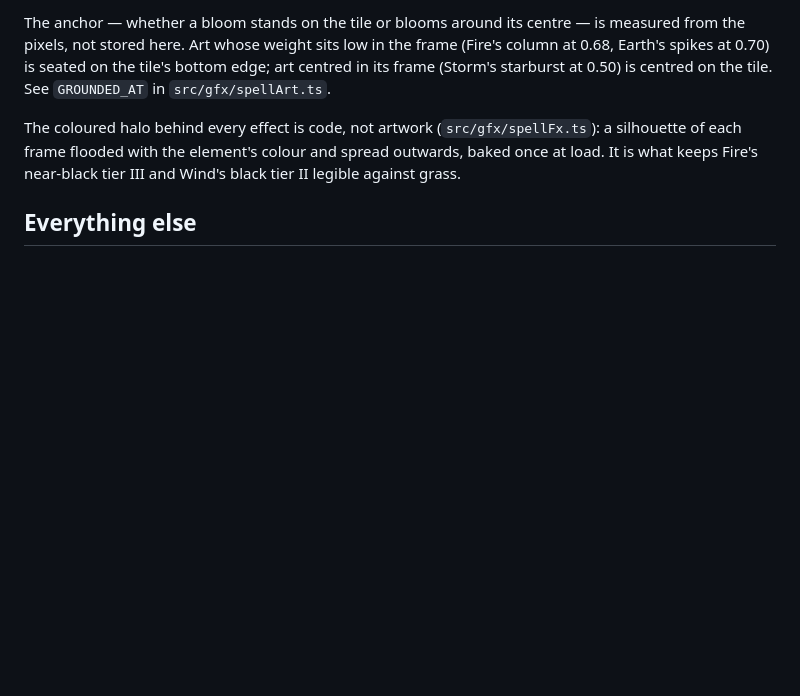
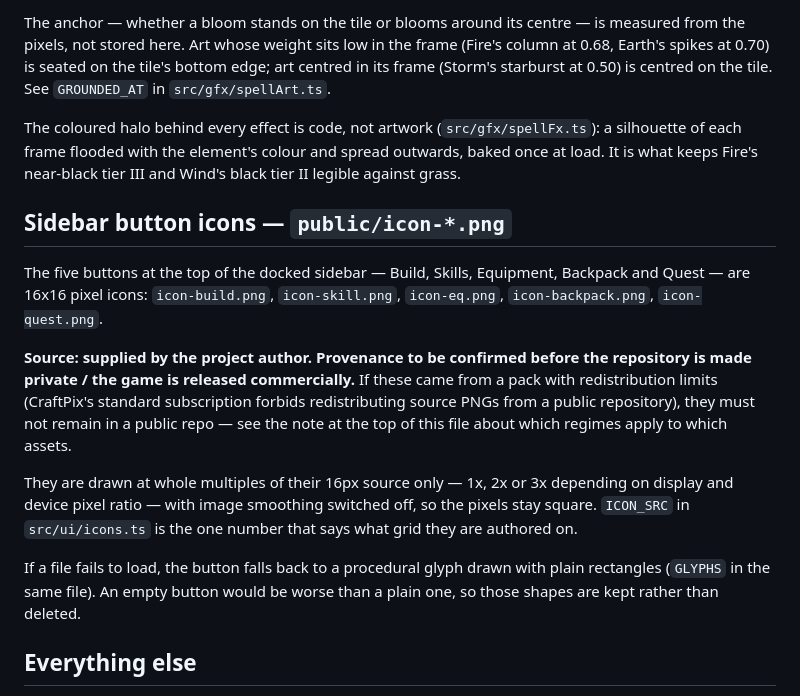
Before and after one commit to apkamapka/bone-isle, a Markdown page: CREDITS.md, the part around the change. Drawn GitHub-style; blank space fills up the shorter version.

```diff
--- a/CREDITS.md
+++ b/CREDITS.md
@@ -1071,6 +1071,28 @@ The coloured halo behind every effect is code, not artwork
 colour and spread outwards, baked once at load. It is what keeps Fire's
 near-black tier III and Wind's black tier II legible against grass.
 
+## Sidebar button icons — `public/icon-*.png`
+
+The five buttons at the top of the docked sidebar — Build, Skills, Equipment,
+Backpack and Quest — are 16x16 pixel icons: `icon-build.png`, `icon-skill.png`,
+`icon-eq.png`, `icon-backpack.png`, `icon-quest.png`.
+
+**Source: supplied by the project author. Provenance to be confirmed before the
+repository is made private / the game is released commercially.** If these came
+from a pack with redistribution limits (CraftPix's standard subscription
+forbids redistributing source PNGs from a public repository), they must not
+remain in a public repo — see the note at the top of this file about which
+regimes apply to which assets.
+
+They are drawn at whole multiples of their 16px source only — 1x, 2x or 3x
+depending on display and device pixel ratio — with image smoothing switched
+off, so the pixels stay square. `ICON_SRC` in `src/ui/icons.ts` is the one
+number that says what grid they are authored on.
+
+If a file fails to load, the button falls back to a procedural glyph drawn with
+plain rectangles (`GLYPHS` in the same file). An empty button would be worse
+than a plain one, so those shapes are kept rather than deleted.
+
 ## Everything else
 
 All remaining artwork is procedural — baked at runtime from character maps in
```
